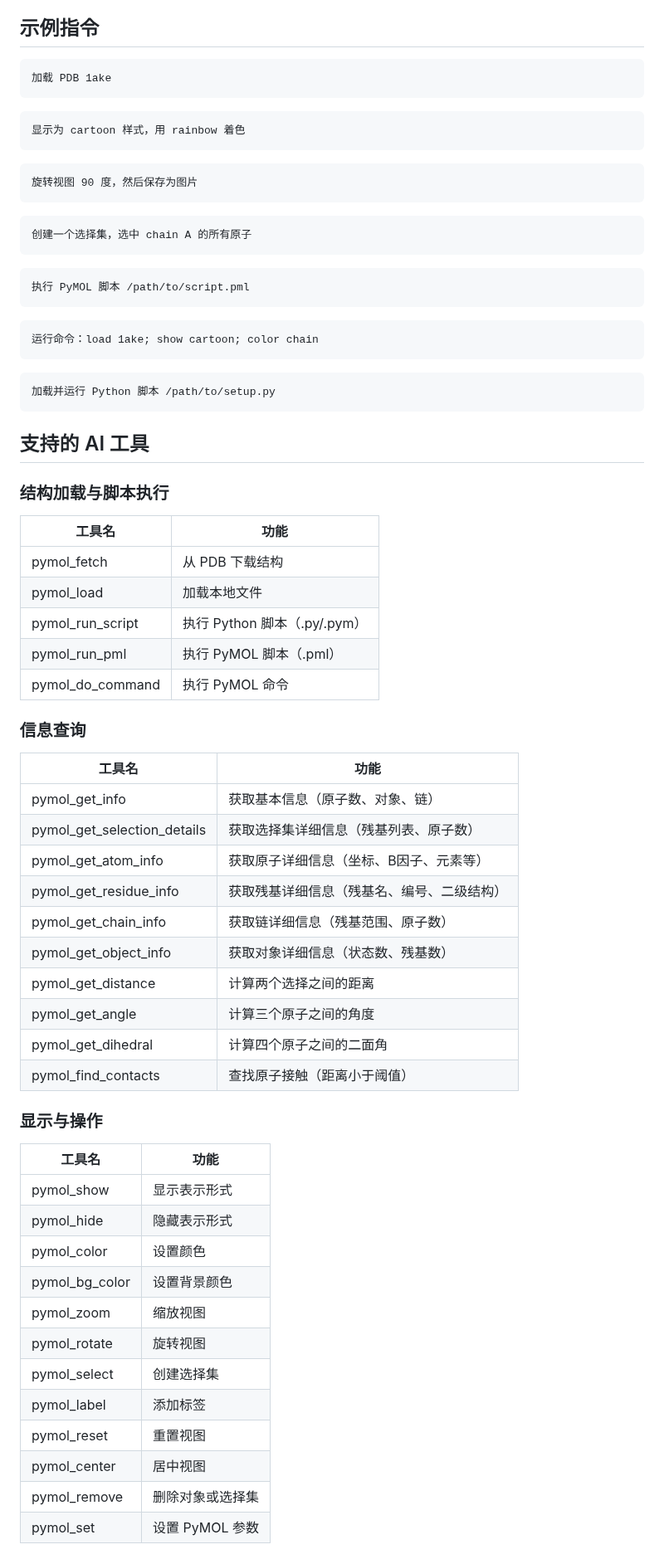
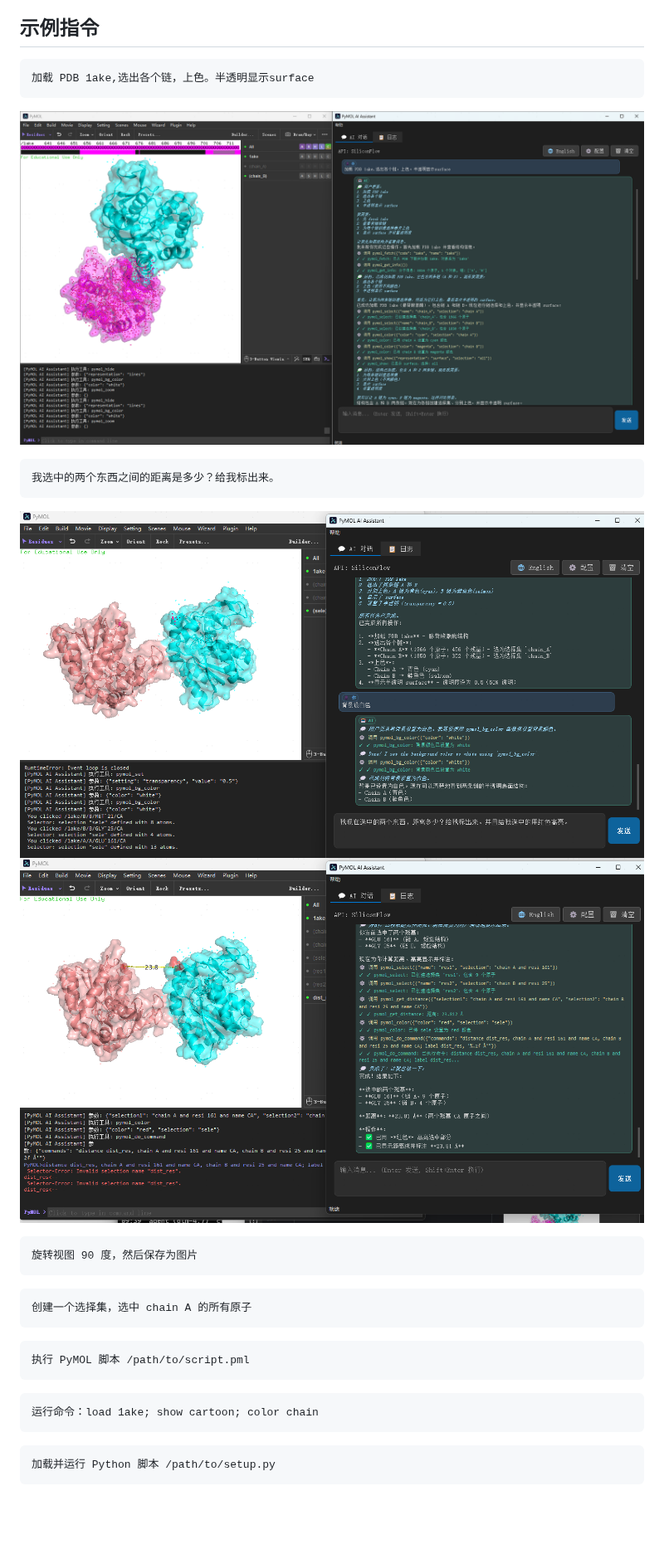
Before and after one commit to Masterchiefm/pymol-ai-assistant, a Markdown page: README.md, the part around one of its changes. Shown at 83% size. GitHub-like rendering; pictures changed too: fig/4.png (added), fig/5.png (added), fig/6.png (added); blank space fills up the shorter version.

````diff
--- a/README.md
+++ b/README.md
@@ -77,12 +84,16 @@
 ## 示例指令
 
 ```
-加载 PDB 1ake
+加载 PDB 1ake,选出各个链，上色。半透明显示surface
 ```
+![](fig/4.png)
+
 
 ```
-显示为 cartoon 样式，用 rainbow 着色
+我选中的两个东西之间的距离是多少？给我标出来。
 ```
+![](fig/5.png)
+![](fig/6.png)
 
 ```
 旋转视图 90 度，然后保存为图片
@@ -103,45 +114,3 @@
 ```
 加载并运行 Python 脚本 /path/to/setup.py
 ```
-
-## 支持的 AI 工具
-
-### 结构加载与脚本执行
-| 工具名 | 功能 |
-|--------|------|
-| pymol_fetch | 从 PDB 下载结构 |
-| pymol_load | 加载本地文件 |
-| pymol_run_script | 执行 Python 脚本（.py/.pym） |
-| pymol_run_pml | 执行 PyMOL 脚本（.pml） |
-| pymol_do_command | 执行 PyMOL 命令 |
-
-### 信息查询
-| 工具名 | 功能 |
-|--------|------|
-| pymol_get_info | 获取基本信息（原子数、对象、链） |
-| pymol_get_selection_details | 获取选择集详细信息（残基列表、原子数） |
-| pymol_get_atom_info | 获取原子详细信息（坐标、B因子、元素等） |
-| pymol_get_residue_info | 获取残基详细信息（残基名、编号、二级结构） |
-| pymol_get_chain_info | 获取链详细信息（残基范围、原子数） |
-| pymol_get_object_info | 获取对象详细信息（状态数、残基数） |
-| pymol_get_distance | 计算两个选择之间的距离 |
-| pymol_get_angle | 计算三个原子之间的角度 |
-| pymol_get_dihedral | 计算四个原子之间的二面角 |
-| pymol_find_contacts | 查找原子接触（距离小于阈值） |
-
-### 显示与操作
-| 工具名 | 功能 |
-|--------|------|
-| pymol_show | 显示表示形式 |
-| pymol_hide | 隐藏表示形式 |
-| pymol_color | 设置颜色 |
-| pymol_bg_color | 设置背景颜色 |
-| pymol_zoom | 缩放视图 |
-| pymol_rotate | 旋转视图 |
-| pymol_select | 创建选择集 |
-| pymol_label | 添加标签 |
-| pymol_reset | 重置视图 |
-| pymol_center | 居中视图 |
-| pymol_remove | 删除对象或选择集 |
-| pymol_set | 设置 PyMOL 参数 |
-
````
Also changed, not shown: other parts of README.md (+7 -103 lines), fig/1.png (added), fig/2.png (added), fig/3.png (added).
